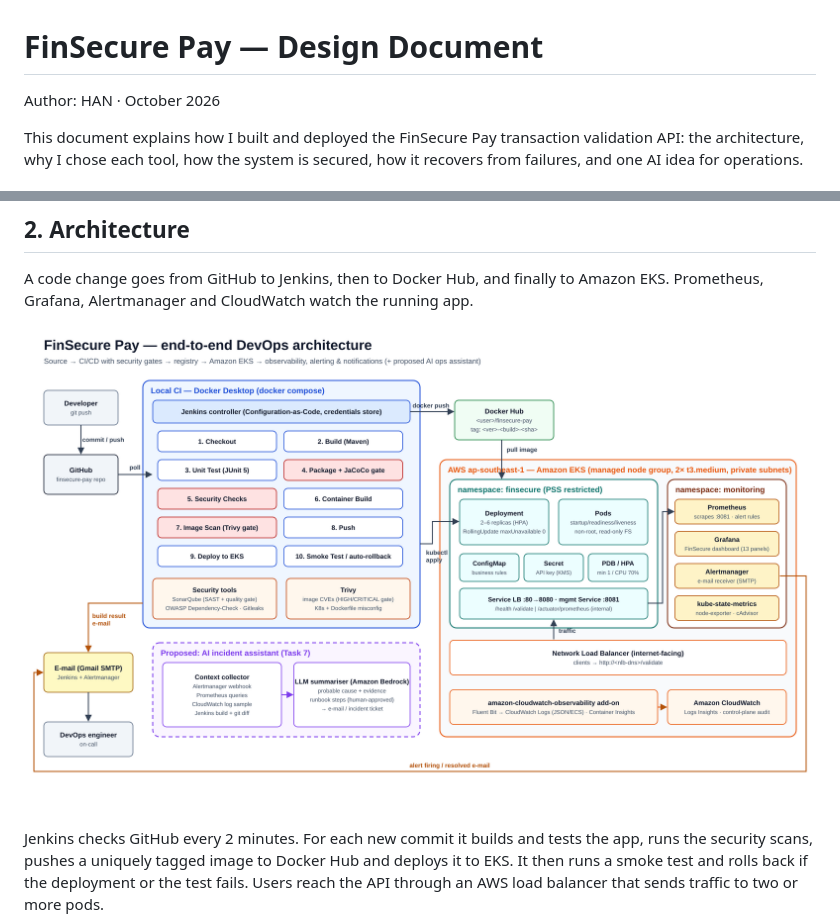
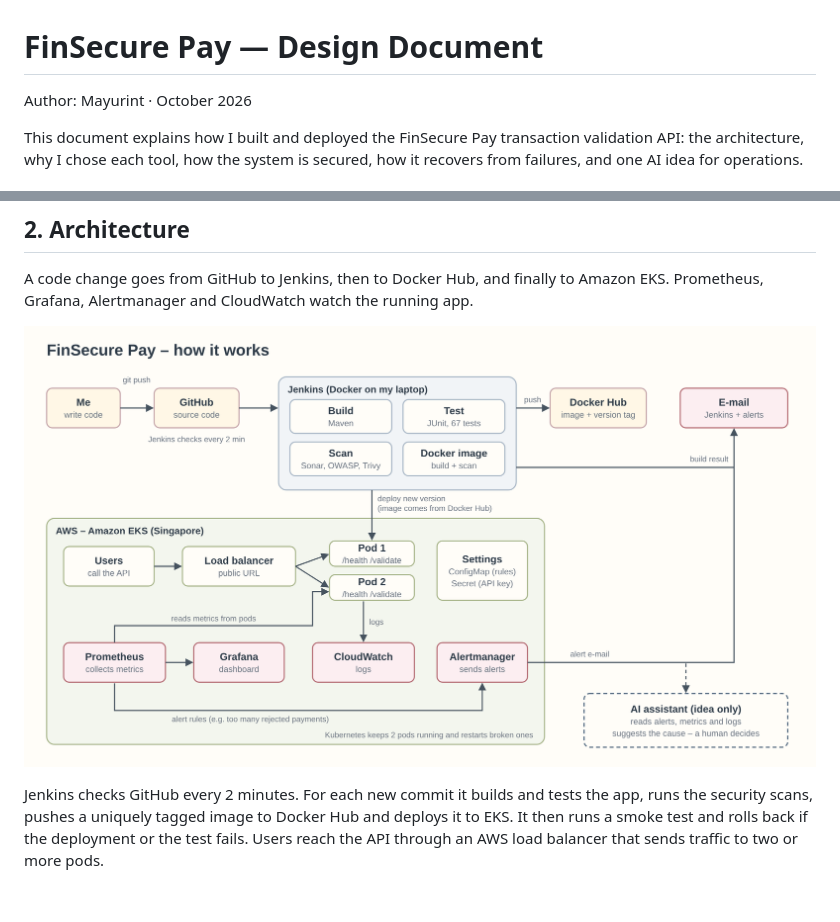
Before and after one commit to mauyrint/finsecure-pay, a Markdown page: docs/DESIGN.md, 2 parts joined by grey strips. Rendered like a GitHub page; pictures changed too: docs/images/architecture.png; blank space fills up the shorter version.

Commit message:
docs: simpler architecture diagram

```diff
--- a/docs/DESIGN.md
+++ b/docs/DESIGN.md
@@ -1,6 +1,6 @@
 # FinSecure Pay — Design Document
 
-Author: HAN · October 2026
+Author: Mayurint · October 2026
 
 This document explains how I built and deployed the FinSecure Pay transaction validation API: the architecture, why I chose each tool, how the system is secured, how it recovers from failures, and one AI idea for operations.
 
```
Also changed, not shown: 1 other file.
